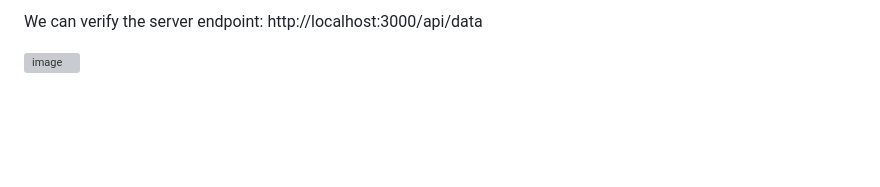
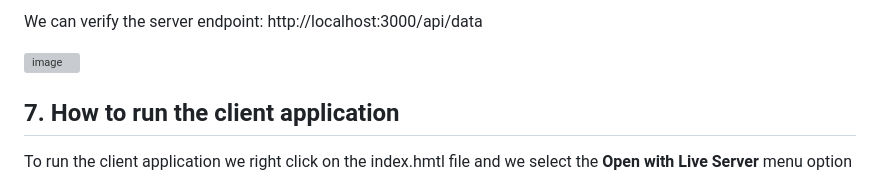
Before and after one commit to luiscoco/HTML-CSS-JavaScript-sample3, a Markdown page: README.md, the part around one of its changes. GitHub-like rendering; blank space fills up the shorter version; grey boxes are pictures that could not be loaded.

```diff
--- a/README.md
+++ b/README.md
@@ -207,5 +207,7 @@ We can verify the server endpoint: http://localhost:3000/api/data
 
 ![image](https://github.com/luiscoco/HTML-CSS-JavaScript-sample3/assets/32194879/378c1be3-376e-4de3-b0bd-934f8964895f)
 
+## 7. How to run the client application
 
+To run the client application we right click on the index.hmtl file and we select the **Open with Live Server** menu option
 
```
Also changed, not shown: other parts of README.md (+3 -1 lines).
